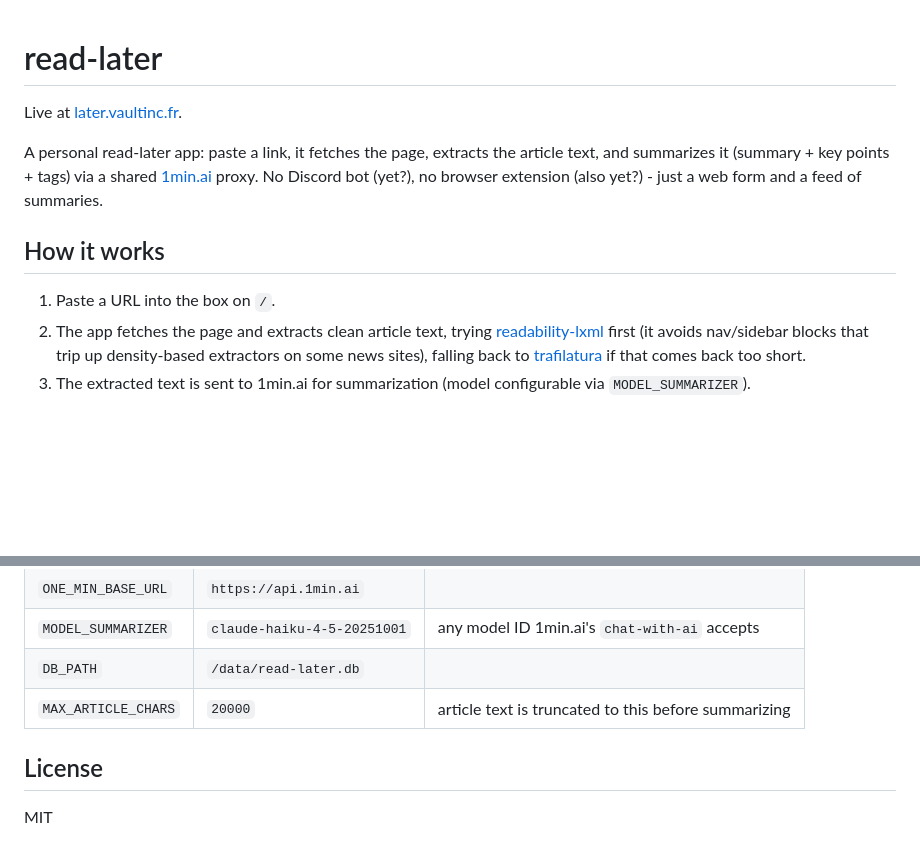
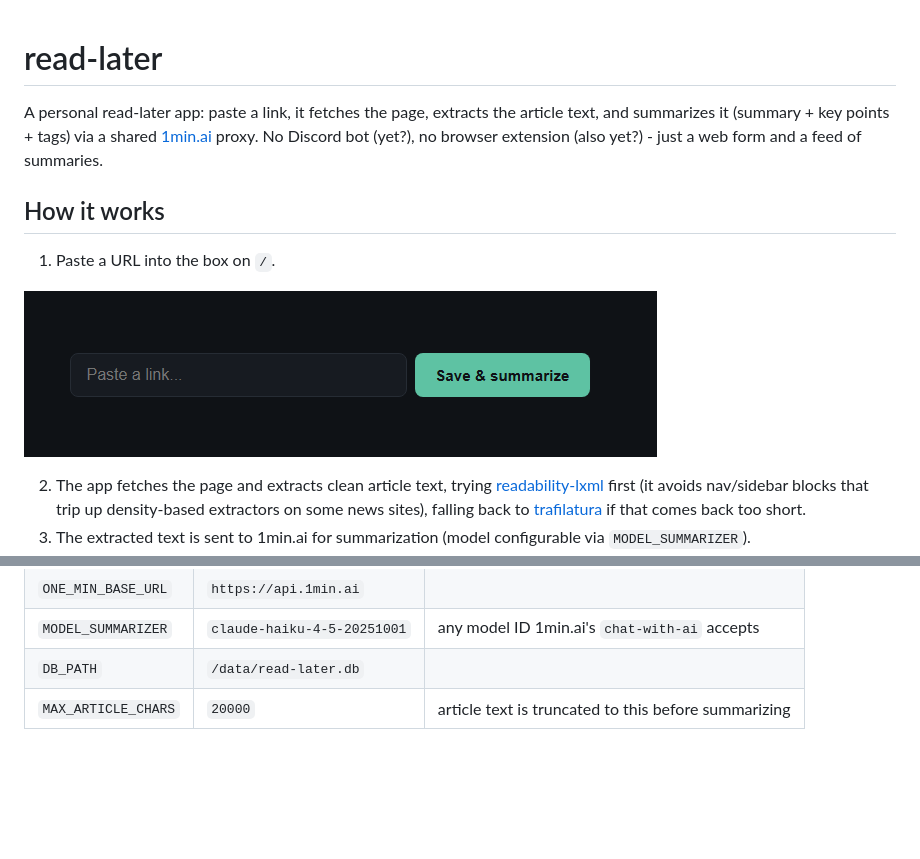
Before and after one commit to Revanito/read-later, a Markdown page: README.md, 2 parts joined by grey strips. Drawn GitHub-style; pictures changed too: docs/read-later.png (added); blank space fills up the shorter version.

Commit message:
Updated README + added a picture

```diff
--- a/README.md
+++ b/README.md
@@ -1,6 +1,4 @@
 # read-later
-
-Live at [later.vaultinc.fr](https://later.vaultinc.fr).
 
 A personal read-later app: paste a link, it fetches the page, extracts the article text, and summarizes
 it (summary + key points + tags) via a shared [1min.ai](https://1min.ai) proxy. No Discord bot (yet?), no
@@ -9,6 +7,9 @@ browser extension (also yet?) - just a web form and a feed of summaries.
 ## How it works
 
 1. Paste a URL into the box on `/`.
+
+![Paste a URL into the box on the read-later homepage](docs/read-later.png)
+
 2. The app fetches the page and extracts clean article text, trying [readability-lxml](https://github.com/buriy/python-readability)
    first (it avoids nav/sidebar blocks that trip up density-based extractors on some news sites), falling
    back to [trafilatura](https://github.com/adbar/trafilatura) if that comes back too short.
@@ -55,7 +56,3 @@ All settings are environment variables (see `.env.example`):
 | `MODEL_SUMMARIZER` | `claude-haiku-4-5-20251001` | any model ID 1min.ai's `chat-with-ai` accepts |
 | `DB_PATH` | `/data/read-later.db` | |
 | `MAX_ARTICLE_CHARS` | `20000` | article text is truncated to this before summarizing |
-
-## License
-
-MIT
```
